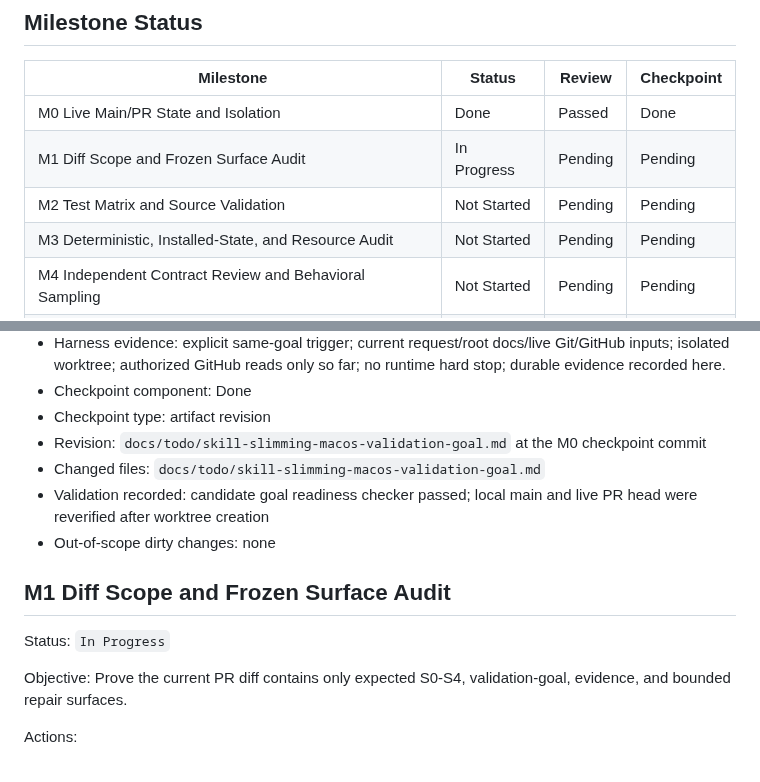
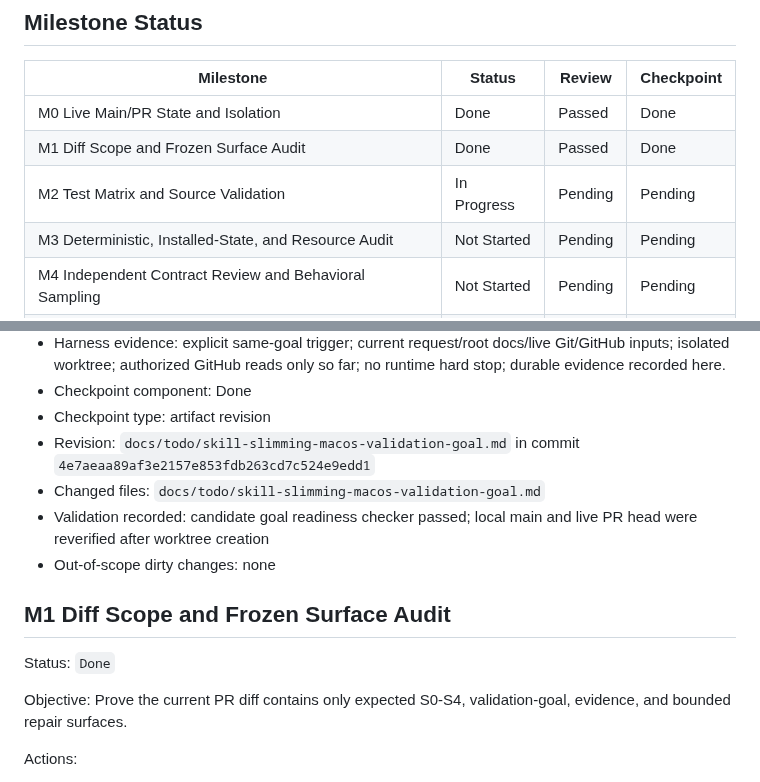
Before and after one commit to zzzhty/my-codex, a Markdown page: docs/todo/skill-slimming-macos-validation-goal.md, 2 parts joined by grey strips. GitHub-like rendering.

```diff
--- a/docs/todo/skill-slimming-macos-validation-goal.md
+++ b/docs/todo/skill-slimming-macos-validation-goal.md
@@ -161,8 +161,8 @@ Execution mode: `Loop-shaped execution`
 | Milestone | Status | Review | Checkpoint |
 | --- | --- | --- | --- |
 | M0 Live Main/PR State and Isolation | Done | Passed | Done |
-| M1 Diff Scope and Frozen Surface Audit | In Progress | Pending | Pending |
-| M2 Test Matrix and Source Validation | Not Started | Pending | Pending |
+| M1 Diff Scope and Frozen Surface Audit | Done | Passed | Done |
+| M2 Test Matrix and Source Validation | In Progress | Pending | Pending |
 | M3 Deterministic, Installed-State, and Resource Audit | Not Started | Pending | Pending |
 | M4 Independent Contract Review and Behavioral Sampling | Not Started | Pending | Pending |
 | M5 Bounded Repair and Revalidation | Not Started | Pending | Pending |
@@ -220,14 +220,14 @@ Hard stop: `PR identity cannot be resolved, the PR is no longer the requested ca
 - Harness evidence: explicit same-goal trigger; current request/root docs/live Git/GitHub inputs; isolated worktree; authorized GitHub reads only so far; no runtime hard stop; durable evidence recorded here.
 - Checkpoint component: Done
 - Checkpoint type: artifact revision
-- Revision: `docs/todo/skill-slimming-macos-validation-goal.md` at the M0 checkpoint commit
+- Revision: `docs/todo/skill-slimming-macos-validation-goal.md` in commit `4e7aeaa89af3e2157e853fdb263cd7c524e9edd1`
 - Changed files: `docs/todo/skill-slimming-macos-validation-goal.md`
 - Validation recorded: candidate goal readiness checker passed; local main and live PR head were reverified after worktree creation
 - Out-of-scope dirty changes: none
 
 ## M1 Diff Scope and Frozen Surface Audit
 
-Status: `In Progress`
+Status: `Done`
 
 Objective: Prove the current PR diff contains only expected S0-S4, validation-goal, evidence, and bounded repair surfaces.
 
```
Also changed, not shown: other parts of docs/todo/skill-slimming-macos-validation-goal.md (+23 -1 lines).
